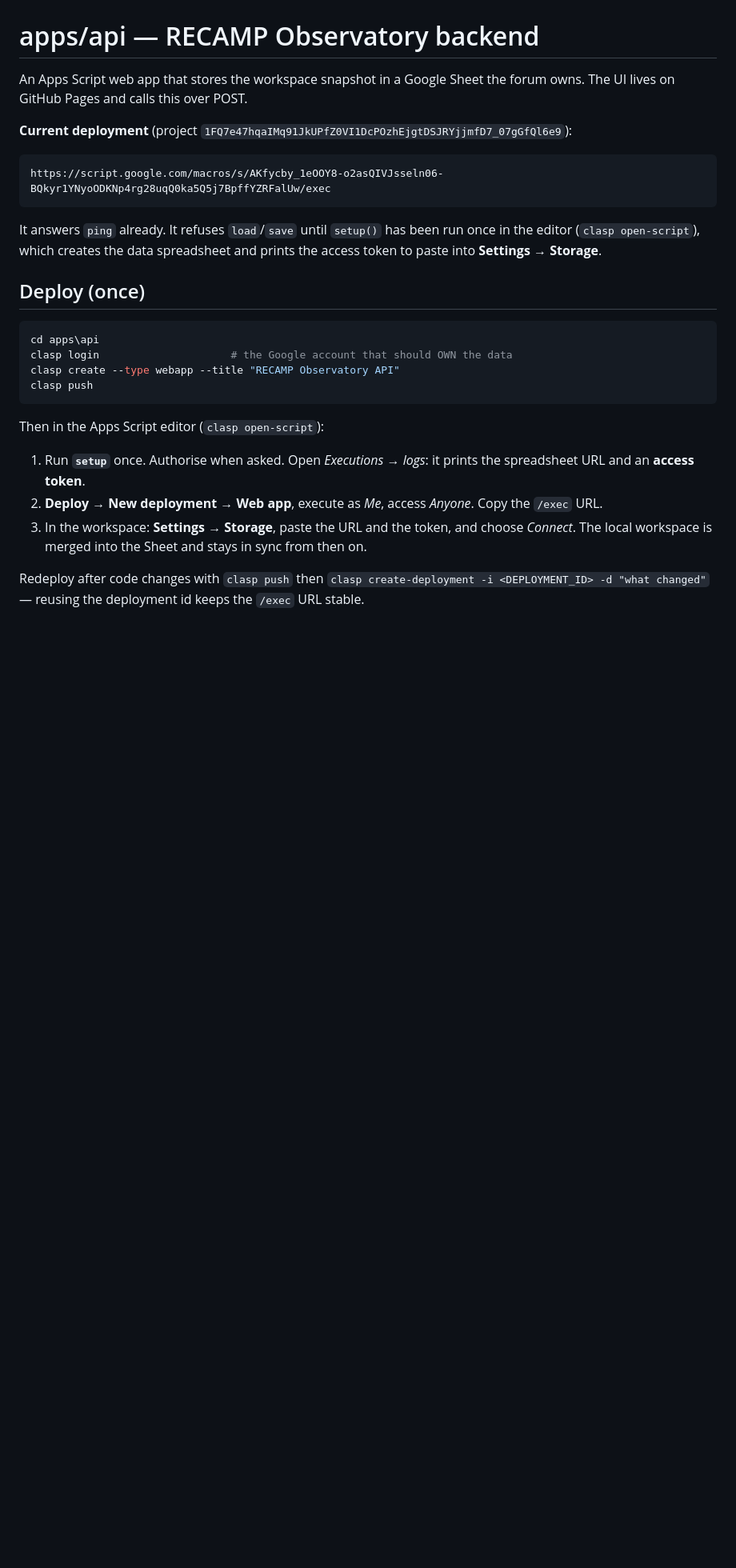
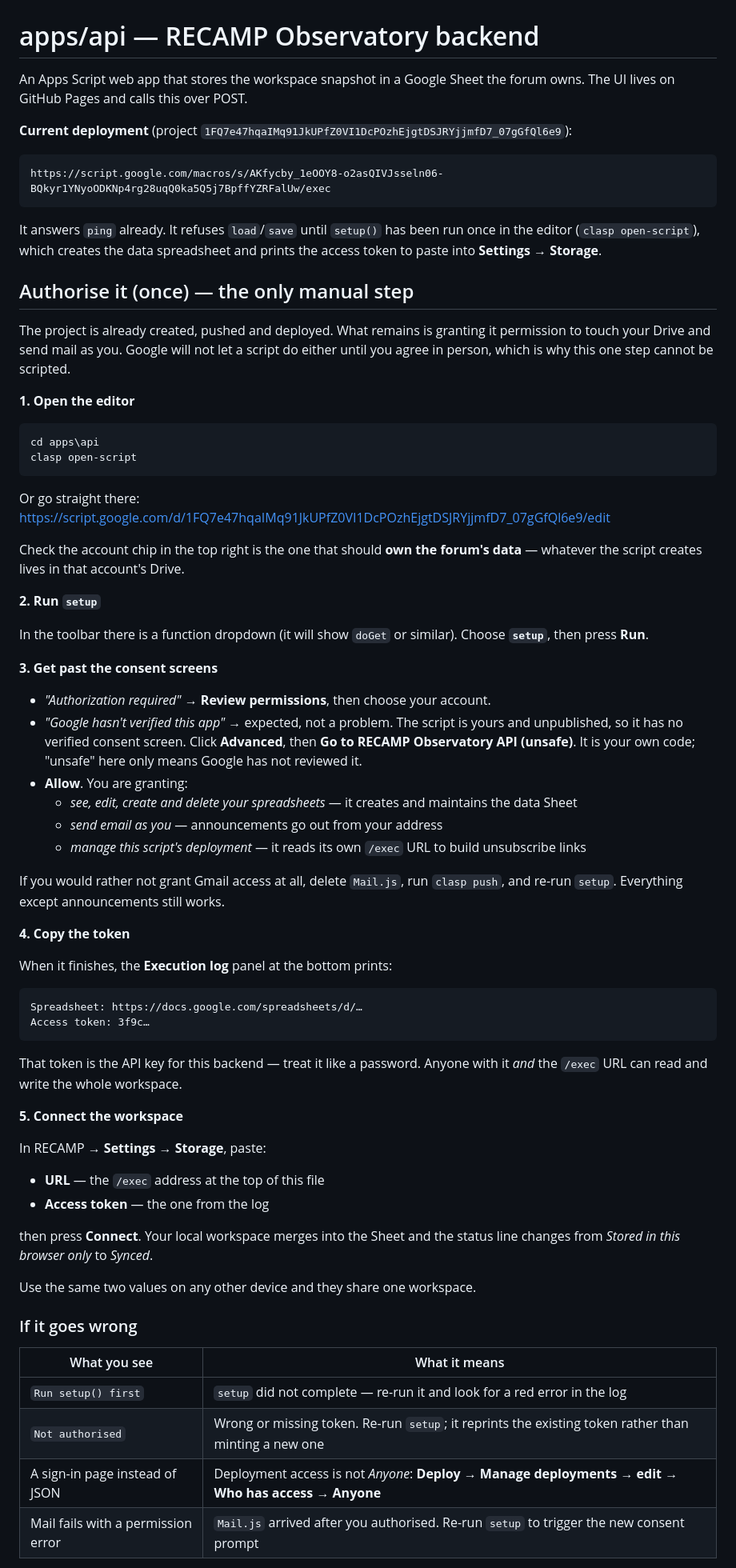
Before and after one commit to Redeyedfinch/recamp, a Markdown page: apps/api/README.md, the part around one of its changes. Shown at 80% size. Drawn GitHub-style; blank space fills up the shorter version.

Commit message:
Docs: full authorisation walkthrough, including the unverified-app screen

````diff
--- a/apps/api/README.md
+++ b/apps/api/README.md
@@ -13,25 +13,78 @@ It answers `ping` already. It refuses `load`/`save` until `setup()` has been
 run once in the editor (`clasp open-script`), which creates the data
 spreadsheet and prints the access token to paste into **Settings → Storage**.
 
-## Deploy (once)
+## Authorise it (once) — the only manual step
+
+The project is already created, pushed and deployed. What remains is granting
+it permission to touch your Drive and send mail as you. Google will not let a
+script do either until you agree in person, which is why this one step cannot
+be scripted.
+
+**1. Open the editor**
 
 ```powershell
 cd apps\api
-clasp login                     # the Google account that should OWN the data
-clasp create --type webapp --title "RECAMP Observatory API"
-clasp push
+clasp open-script
 ```
 
-Then in the Apps Script editor (`clasp open-script`):
+Or go straight there:
+<https://script.google.com/d/1FQ7e47hqaIMq91JkUPfZ0VI1DcPOzhEjgtDSJRYjjmfD7_07gGfQl6e9/edit>
 
-1. Run **`setup`** once. Authorise when asked. Open *Executions → logs*: it
-   prints the spreadsheet URL and an **access token**.
-2. **Deploy → New deployment → Web app**, execute as *Me*, access *Anyone*.
-   Copy the `/exec` URL.
-3. In the workspace: **Settings → Storage**, paste the URL and the token, and
-   choose *Connect*. The local workspace is merged into the Sheet and stays in
-   sync from then on.
+Check the account chip in the top right is the one that should **own the
+forum's data** — whatever the script creates lives in that account's Drive.
 
-Redeploy after code changes with `clasp push` then
-`clasp create-deployment -i <DEPLOYMENT_ID> -d "what changed"` — reusing the
-deployment id keeps the `/exec` URL stable.
+**2. Run `setup`**
+
+In the toolbar there is a function dropdown (it will show `doGet` or similar).
+Choose **`setup`**, then press **Run**.
+
+**3. Get past the consent screens**
+
+- *"Authorization required"* → **Review permissions**, then choose your account.
+- *"Google hasn't verified this app"* → expected, not a problem. The script is
+  yours and unpublished, so it has no verified consent screen. Click
+  **Advanced**, then **Go to RECAMP Observatory API (unsafe)**. It is your own
+  code; "unsafe" here only means Google has not reviewed it.
+- **Allow**. You are granting:
+  - *see, edit, create and delete your spreadsheets* — it creates and maintains
+    the data Sheet
+  - *send email as you* — announcements go out from your address
+  - *manage this script's deployment* — it reads its own `/exec` URL to build
+    unsubscribe links
+
+If you would rather not grant Gmail access at all, delete `Mail.js`, run
+`clasp push`, and re-run `setup`. Everything except announcements still works.
+
+**4. Copy the token**
+
+When it finishes, the **Execution log** panel at the bottom prints:
+
+```
+Spreadsheet: https://docs.google.com/spreadsheets/d/…
+Access token: 3f9c…
+```
+
+That token is the API key for this backend — treat it like a password. Anyone
+with it *and* the `/exec` URL can read and write the whole workspace.
+
+**5. Connect the workspace**
+
+In RECAMP → **Settings → Storage**, paste:
+
+- **URL** — the `/exec` address at the top of this file
+- **Access token** — the one from the log
+
+then press **Connect**. Your local workspace merges into the Sheet and the
+status line changes from *Stored in this browser only* to *Synced*.
+
+Use the same two values on any other device and they share one workspace.
+
+### If it goes wrong
+
+| What you see | What it means |
+| --- | --- |
+| `Run setup() first` | `setup` did not complete — re-run it and look for a red error in the log |
+| `Not authorised` | Wrong or missing token. Re-run `setup`; it reprints the existing token rather than minting a new one |
+| A sign-in page instead of JSON | Deployment access is not *Anyone*: **Deploy → Manage deployments → edit → Who has access → Anyone** |
+| Mail fails with a permission error | `Mail.js` arrived after you authorised. Re-run `setup` to trigger the new consent prompt |
+
````
Also changed, not shown: other parts of apps/api/README.md (+12 -0 lines).
